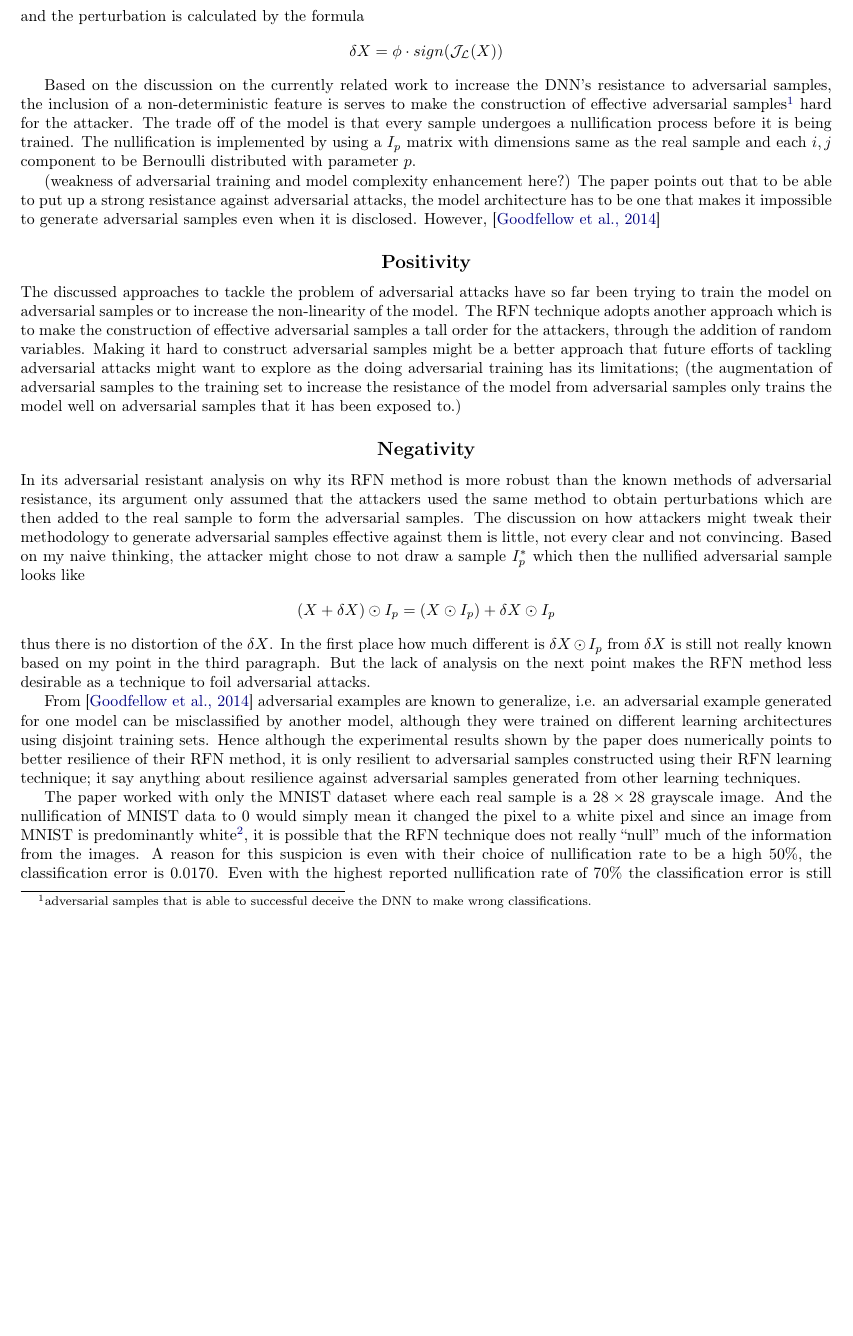
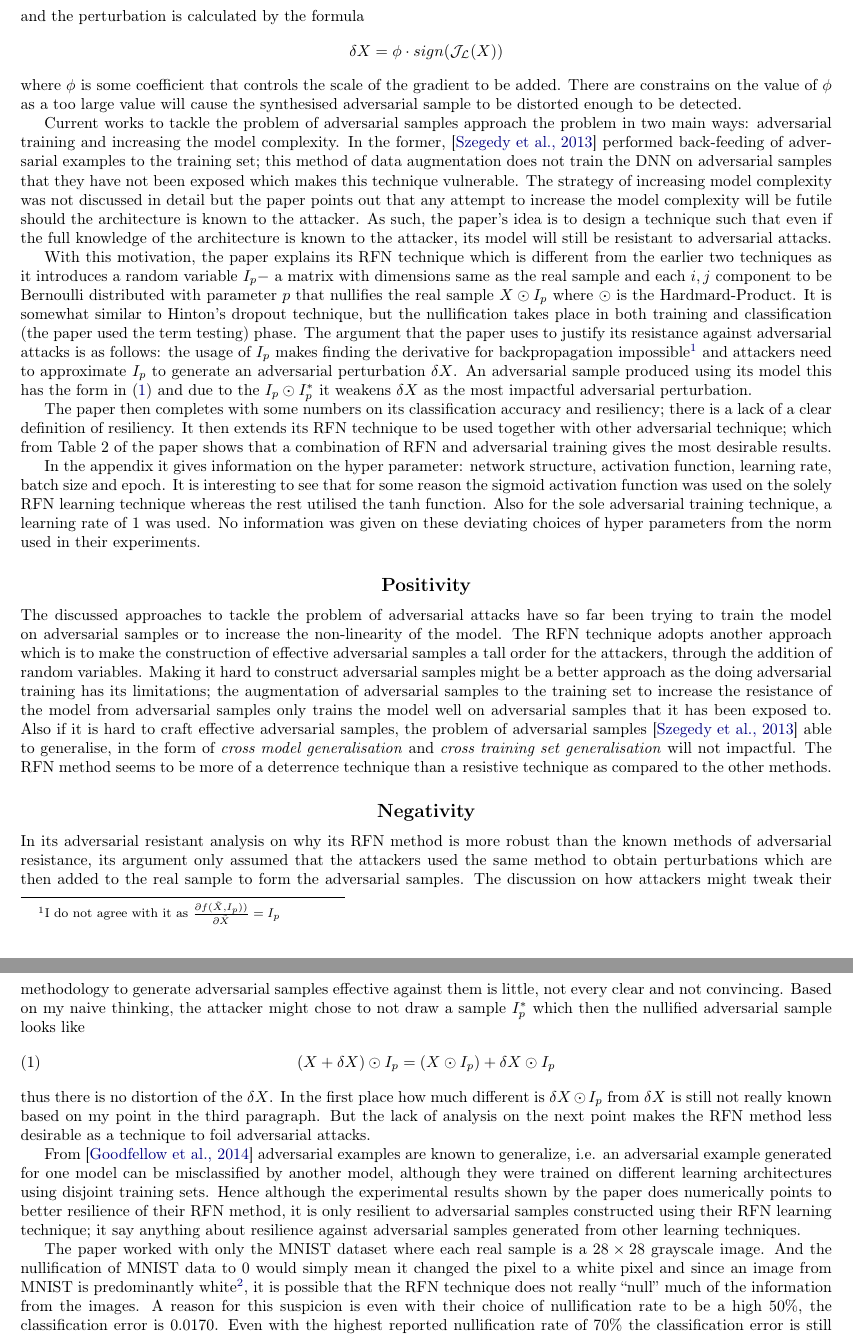
Before and after one commit to zunction/HomeworkTeX, a LaTeX document (reviewaaai.tex): part of page 1 of 3 before the commit and two parts of pages 1 and 2 of 2 after it, the two joined at a grey line, cut so that both start at the same text, the shorter picture padded with empty space. Compiled offline with pdfLaTeX.

Commit message:
tentative completed

```diff
--- a/reviewaaai.tex
+++ b/reviewaaai.tex
@@ -1,4 +1,4 @@
-\documentclass[a4paper,10pt]{article}
+\documentclass[a4paper,10pt,leqno]{article}
 %\setlength{\parindent}{0cm}
 \usepackage{amsmath, amssymb, amsthm, mathtools,pgfplots}
 \usepackage{graphicx,caption}
@@ -77,7 +77,7 @@
 
 \lfoot{\color{black!60}{\sffamily Zhangsheng Lai}}
 \cfoot{}
-\cfoot{\color{black!60}{\sffamily Last modified: \today}}
+%\cfoot{\color{black!60}{\sffamily Last modified: \today}}
 \rfoot{\color{black!60}{\textsc{\thepage}}}
 
 
@@ -94,36 +94,48 @@ and the perturbation is calculated by the formula
 \begin{align*}
 \delta X = \phi \cdot sign(\mathcal{J}_{\mathcal{L}}(X))
 \end{align*}
+where $\phi$ is some coefficient that controls the scale of the gradient to be added. There are constrains on the value of $\phi$ as a too large value will cause the synthesised adversarial sample to be distorted enough to be detected.
+
+Current works to tackle the problem of adversarial samples approach the problem in two main ways: adversarial training and increasing the model complexity. In the former, \cite{szegedy2013intriguing} performed back-feeding of adversarial examples to the training set; this method of data augmentation does not train the DNN on adversarial samples that they have not been exposed which makes this technique vulnerable. The strategy of increasing model complexity was not discussed in detail but the paper points out that any attempt to increase the model complexity will be futile should the architecture is known to the attacker. As such, the paper's idea is to design a technique such that even if the full knowledge of the architecture is known to the attacker, its model will still be resistant to adversarial attacks.
+
+With this motivation, the paper explains its RFN technique which is different from the earlier two techniques as it introduces a random variable $I_p-$ a matrix with dimensions same as the real sample and each $i,j$ component to be Bernoulli distributed with parameter $p$ that nullifies the real sample $X \odot I_p$ where $\odot$ is the Hardmard-Product. It is somewhat similar to Hinton's dropout technique, but the nullification takes place in both training and classification (the paper used the term testing) phase. The argument that the paper uses to justify its resistance against adversarial attacks is as follows: the usage of  $I_p$ makes finding the derivative for backpropagation impossible\footnote{I do not agree with it as $\frac{\partial f(\tilde{X},I_p))}{\partial \tilde{X}}= I_p$} and attackers need to approximate $I_p$ to generate an adversarial perturbation $\delta X$. An adversarial sample produced using its model this has the form in (\ref{eq:distort}) and due to the $I_p\odot I_p^\ast$ it weakens $\delta X$ as the most impactful adversarial perturbation.
+
+The paper then completes with some numbers on its classification accuracy and resiliency; there is a lack of a clear definition of resiliency. It then extends its RFN technique to be used together with other adversarial technique; which from Table 2 of the paper shows that a combination of RFN and adversarial training gives the most desirable results.
+
+In the appendix it gives information on the hyper parameter: network structure, activation function, learning rate, batch size and epoch. It is interesting to see that for some reason the sigmoid activation function was used on the solely RFN learning technique whereas the rest utilised the $\tanh$ function. Also for the sole adversarial training technique, a learning rate of 1 was used. No information was given on these deviating choices of hyper parameters from the norm used in their experiments.
 
 
-Based on the discussion on the currently related work to increase the DNN's resistance to adversarial samples, the inclusion of a non-deterministic feature is serves to make the construction of effective adversarial samples\footnote{adversarial samples that is able to successful deceive the DNN to make wrong classifications.} hard for the attacker. The trade off of the model is that every sample undergoes a nullification process before it is being trained. The nullification  is implemented by using a $I_p$ matrix with dimensions same as the real sample and each $i,j$ component to be Bernoulli distributed with parameter $p$.
+
+%The
+%
+%Based on the discussion on the currently related work to increase the DNN's resistance to adversarial samples, the inclusion of a non-deterministic feature is serves to make the construction of effective adversarial samples\footnote{adversarial samples that is able to successful deceive the DNN to make wrong classifications.} hard for the attacker. The trade off of the model is that every sample undergoes a nullification process before it is being trained. The nullification  is implemented by using a $I_p$ matrix with dimensions same as the real sample and each $i,j$ component to be Bernoulli distributed with parameter $p$.
+%
+%
+%(weakness of adversarial training and model complexity enhancement here?) The paper points out that to be able to put up a strong resistance against adversarial attacks, the model architecture has to be one that makes it impossible to generate adversarial samples even when it is disclosed. However, \cite{goodfellow2014explaining}
+%
+%
 
 
-(weakness of adversarial training and model complexity enhancement here?) The paper points out that to be able to put up a strong resistance against adversarial attacks, the model architecture has to be one that makes it impossible to generate adversarial samples even when it is disclosed. However, \cite{goodfellow2014explaining}
+
+\subsection*{Positivity}
+The discussed approaches to tackle the problem of adversarial attacks have so far been trying to train the model on adversarial samples or to increase the non-linearity of the model. The RFN technique adopts another approach which is to make the construction of effective adversarial samples a tall order for the attackers, through the addition of random variables. Making it hard to construct adversarial samples might be a better approach as the doing adversarial training has its limitations; the augmentation of adversarial samples to the training set to increase the resistance of the model from adversarial samples only trains the model well on adversarial samples that it has been exposed to. Also if it is hard to craft effective adversarial samples, the problem of adversarial samples  \cite{szegedy2013intriguing} able to generalise, in the form of \emph{cross model generalisation} and \emph{cross training set generalisation} will not impactful. The RFN method seems to be more of a deterrence technique than a resistive technique as compared to the other methods.
 
 
 
 
 
-\subsection*{Positivity}
-The discussed approaches to tackle the problem of adversarial attacks have so far been trying to train the model on adversarial samples or to increase the non-linearity of the model. The RFN technique adopts another approach which is to make the construction of effective adversarial samples a tall order for the attackers, through the addition of random variables. Making it hard to construct adversarial samples might be a better approach that future efforts of tackling adversarial attacks might want to explore as the doing adversarial training has its limitations; (the augmentation of adversarial samples to the training set to increase the resistance of the model from adversarial samples only trains the model well on adversarial samples that it has been exposed to.)
 
 
 
 
 
-%- the introduced method is more efficient than the method of adversarial training; there is no need to train on both the real sample and a crafted adversarial sample which is an important aspect as the amout of real samples we potentially have is inexhaustive.
-%
-%-
-
 
 \subsection*{Negativity}
 
-%Using $I_p$ matrices to randomly nullify the
 In its adversarial resistant analysis on why its RFN method is more robust than the known methods of adversarial resistance, its argument only assumed that the attackers used the same method to obtain perturbations which are then added to the real sample to form the adversarial samples. The discussion on how attackers might tweak their methodology to generate adversarial samples effective against them is little, not every clear and not convincing. Based on my naive thinking, the attacker might chose to not draw a sample $I_p^\ast$ which then the nullified adversarial sample looks like
-\begin{align*}
-(X+\delta X ) \odot I_p = (X \odot I_p) + \delta X\odot I_p
-\end{align*}
+\begin{align}
+(X+\delta X ) \odot I_p = (X \odot I_p) + \delta X\odot I_p \label{eq:distort}
+\end{align}
 thus there is no distortion of the $\delta X$. In the first place how much different is $\delta X \odot I_p$ from $\delta X$ is still not really known based on my point in the third paragraph. But the lack of analysis on the next point makes the RFN method less desirable as a technique to foil adversarial attacks.
 
 
```
Also changed, not shown: reviewaaai.pdf, reviewaaai.tex (1 more changed lines).
